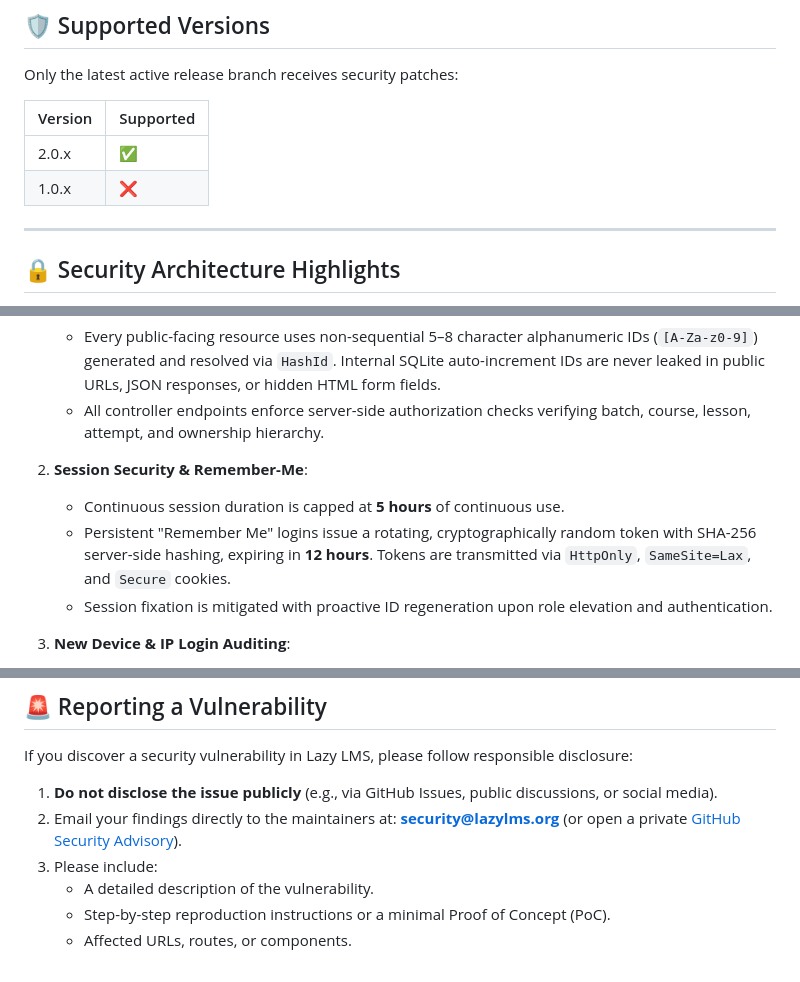
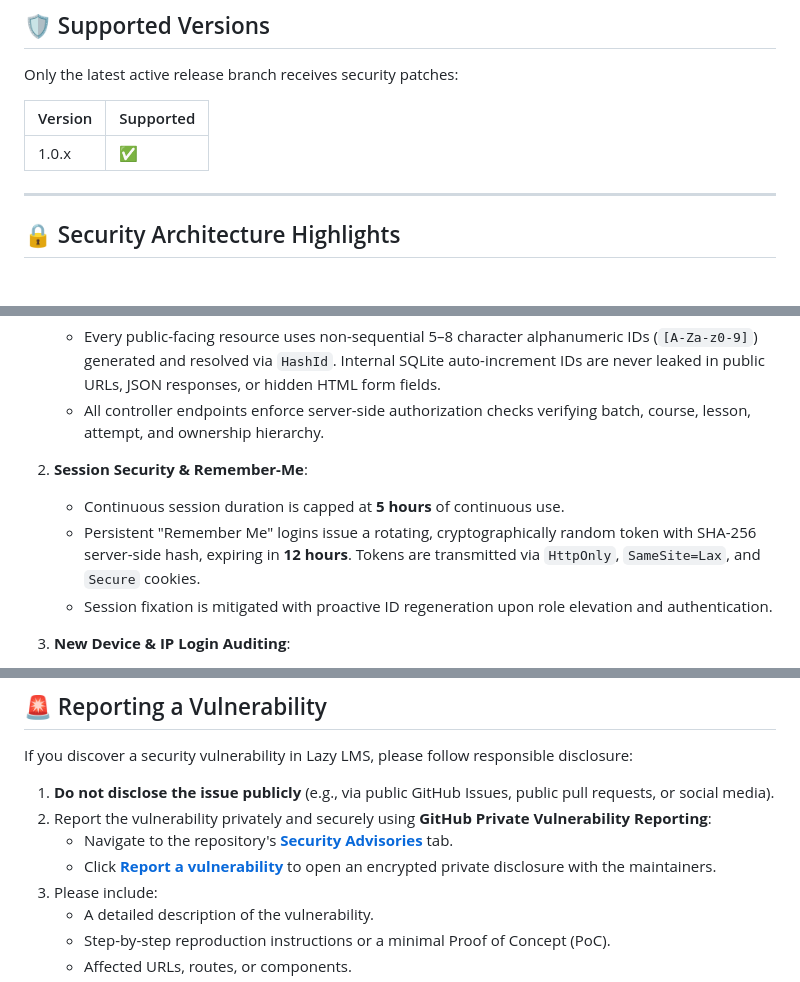
Before and after one commit to nadeemmhdm/lazy-lms, a Markdown page: SECURITY.md, 3 parts joined by grey strips. Rendered like a GitHub page.

Commit message:
docs(security): update vulnerability disclosure to use GitHub Security Advisories without email

```diff
--- a/SECURITY.md
+++ b/SECURITY.md
@@ -10,8 +10,7 @@ Only the latest active release branch receives security patches:
 
 | Version | Supported          |
 | ------- | ------------------ |
-| 2.0.x   | :white_check_mark: |
-| 1.0.x   | :x:                |
+| 1.0.x   | :white_check_mark: |
 
 ---
 
@@ -25,7 +24,7 @@ Lazy LMS is built around zero-trust and defense-in-depth principles:
 
 2. **Session Security & Remember-Me**:
    - Continuous session duration is capped at **5 hours** of continuous use.
-   - Persistent "Remember Me" logins issue a rotating, cryptographically random token with SHA-256 server-side hashing, expiring in **12 hours**. Tokens are transmitted via `HttpOnly`, `SameSite=Lax`, and `Secure` cookies.
+   - Persistent "Remember Me" logins issue a rotating, cryptographically random token with SHA-256 server-side hash, expiring in **12 hours**. Tokens are transmitted via `HttpOnly`, `SameSite=Lax`, and `Secure` cookies.
    - Session fixation is mitigated with proactive ID regeneration upon role elevation and authentication.
 
 3. **New Device & IP Login Auditing**:
@@ -47,9 +46,10 @@ Lazy LMS is built around zero-trust and defense-in-depth principles:
 
 If you discover a security vulnerability in Lazy LMS, please follow responsible disclosure:
 
-1. **Do not disclose the issue publicly** (e.g., via GitHub Issues, public discussions, or social media).
-2. Email your findings directly to the maintainers at:
-   **security@lazylms.org** (or open a private [GitHub Security Advisory](https://github.com/nadeemmhdm/lazy-lms/security/advisories)).
+1. **Do not disclose the issue publicly** (e.g., via public GitHub Issues, public pull requests, or social media).
+2. Report the vulnerability privately and securely using **GitHub Private Vulnerability Reporting**:
+   - Navigate to the repository's [**Security Advisories**](https://github.com/nadeemmhdm/lazy-lms/security/advisories) tab.
+   - Click [**Report a vulnerability**](https://github.com/nadeemmhdm/lazy-lms/security/advisories/new) to open an encrypted private disclosure with the maintainers.
 3. Please include:
    - A detailed description of the vulnerability.
    - Step-by-step reproduction instructions or a minimal Proof of Concept (PoC).
```
